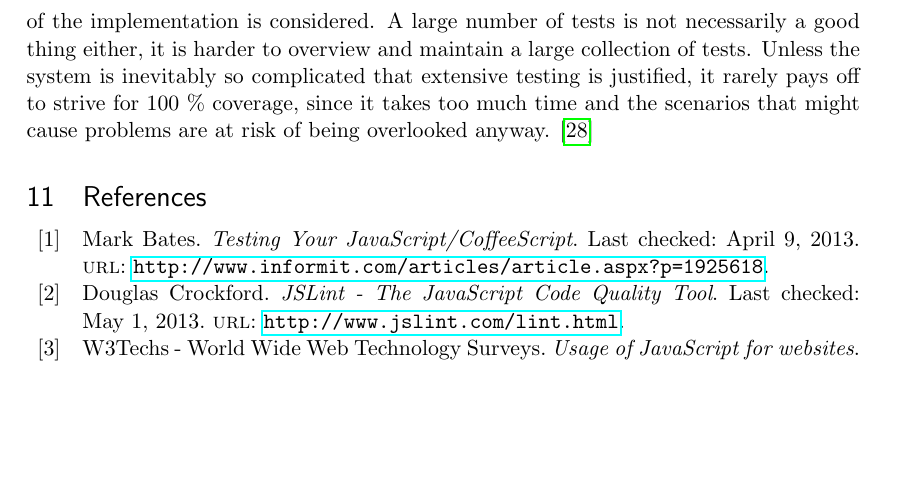
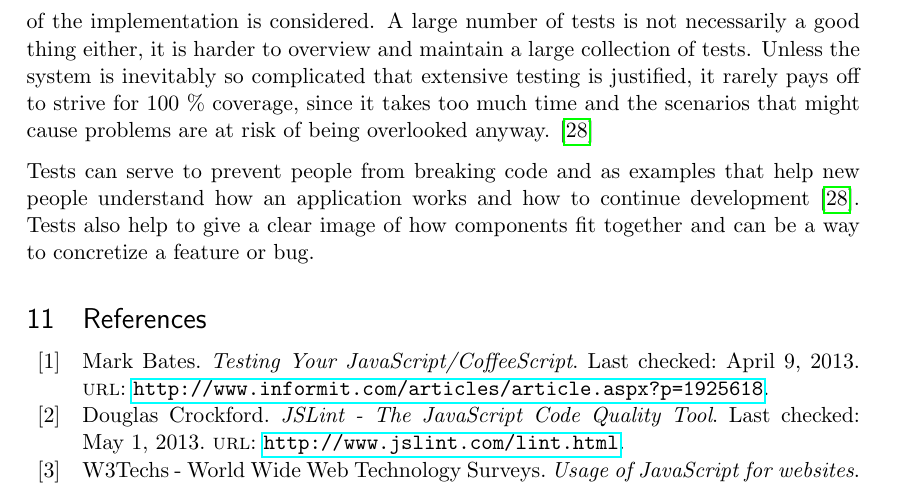
Before and after one commit to emilwall/exjobb, a LaTeX thesis (exjobb_thesis_emilwall.tex): part of page 28 of 44, cut so that both start at the same text, the shorter picture padded with empty space. Compiled offline with pdfLaTeX.

Commit message:
Benefits of testing

```diff
--- a/exjobb_thesis_emilwall.tex
+++ b/exjobb_thesis_emilwall.tex
@@ -421,6 +421,8 @@ Being too religious about testing principles leads to conflicts like ``writing t
 
 Writing implementation specific tests is a common phenomena that can stem from poor experience of writing tests, extreme testing ambitions or, perhaps most commonly, poor understanding of the system under test. These kind of tests should be avoided since they tend to be hard to understand and usually have to be changed whenever an improvement of the implementation is considered. A large number of tests is not necessarily a good thing either, it is harder to overview and maintain a large collection of tests. Unless the system is inevitably so complicated that extensive testing is justified, it rarely pays off to strive for 100 \% coverage, since it takes too much time and the scenarios that might cause problems are at risk of being overlooked anyway. \cite{Edelstam}
 
+Tests can serve to prevent people from breaking code and as examples that help new people understand how an application works and how to continue development \cite{Edelstam}. Tests also help to give a clear image of how components fit together and can be a way to concretize a feature or bug.
+
 \printbibliography[heading=bibnumbered]
 
 \section{Appendix}
```
